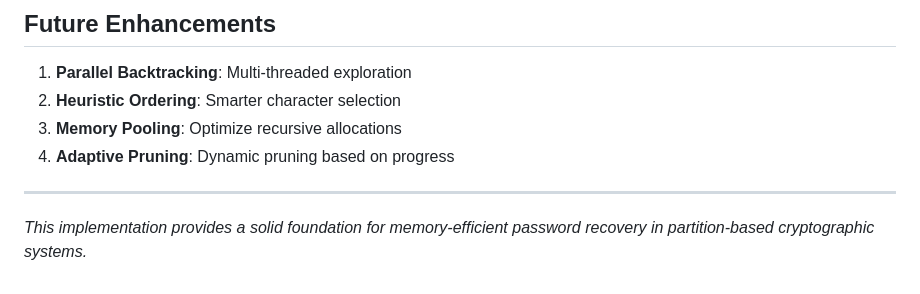
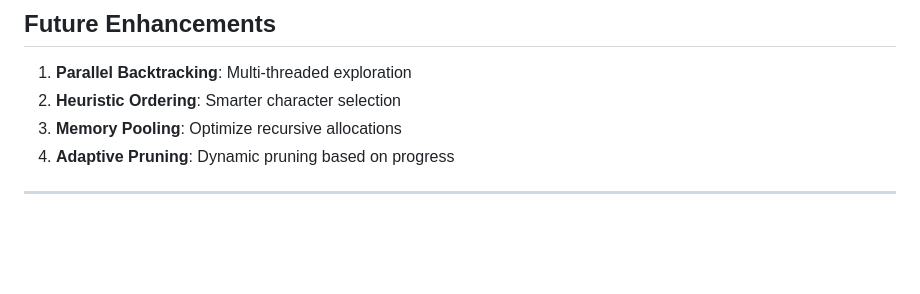
Before and after one commit to AvanAvi/Infinite_Trials, a Markdown page: Version2/README.md, the part around the change. Drawn GitHub-style; blank space fills up the shorter version.

```diff
--- a/Version2/README.md
+++ b/Version2/README.md
@@ -195,5 +195,3 @@ make
 4. **Adaptive Pruning**: Dynamic pruning based on progress
 
 ---
-
-*This implementation provides a solid foundation for memory-efficient password recovery in partition-based cryptographic systems.*
```
